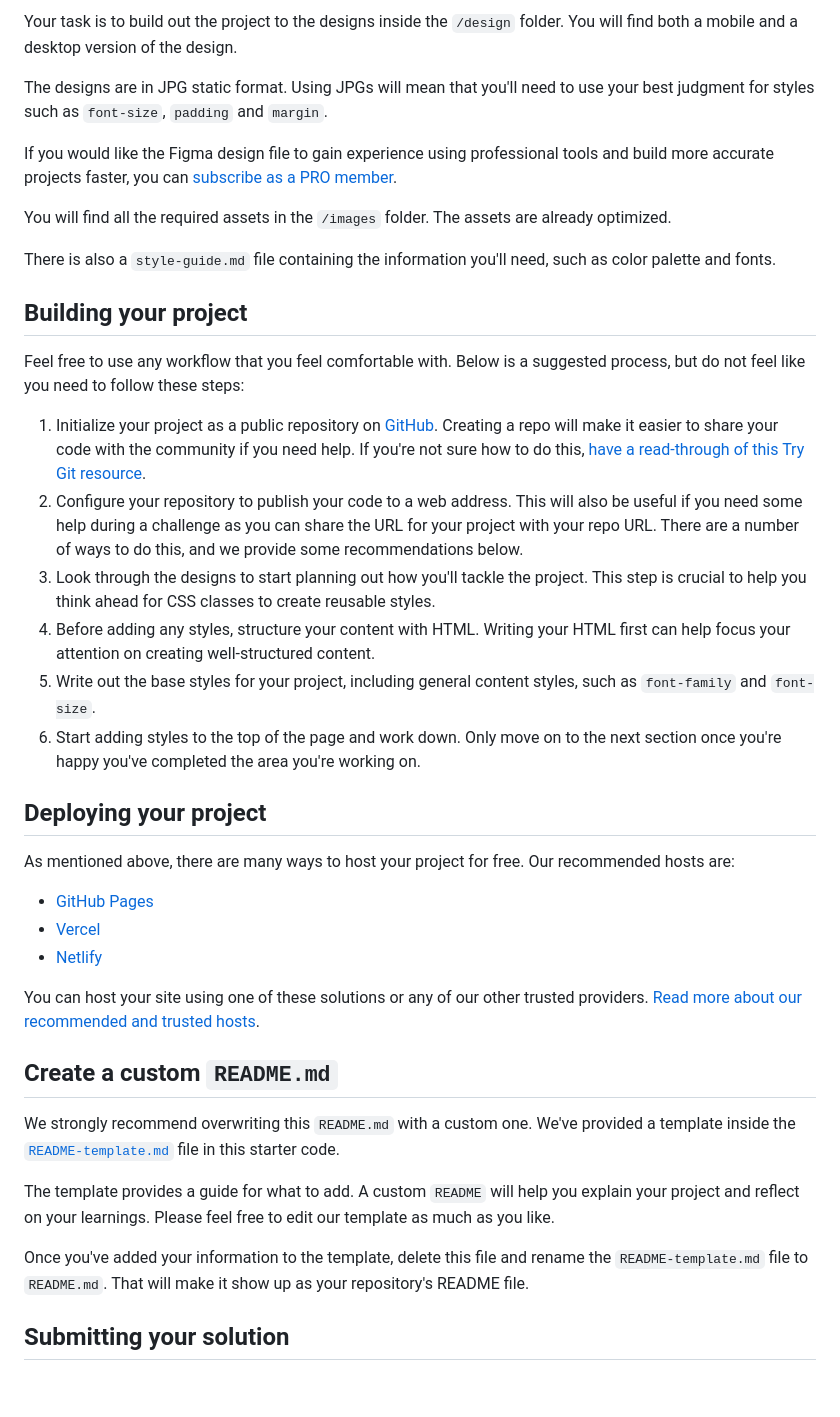
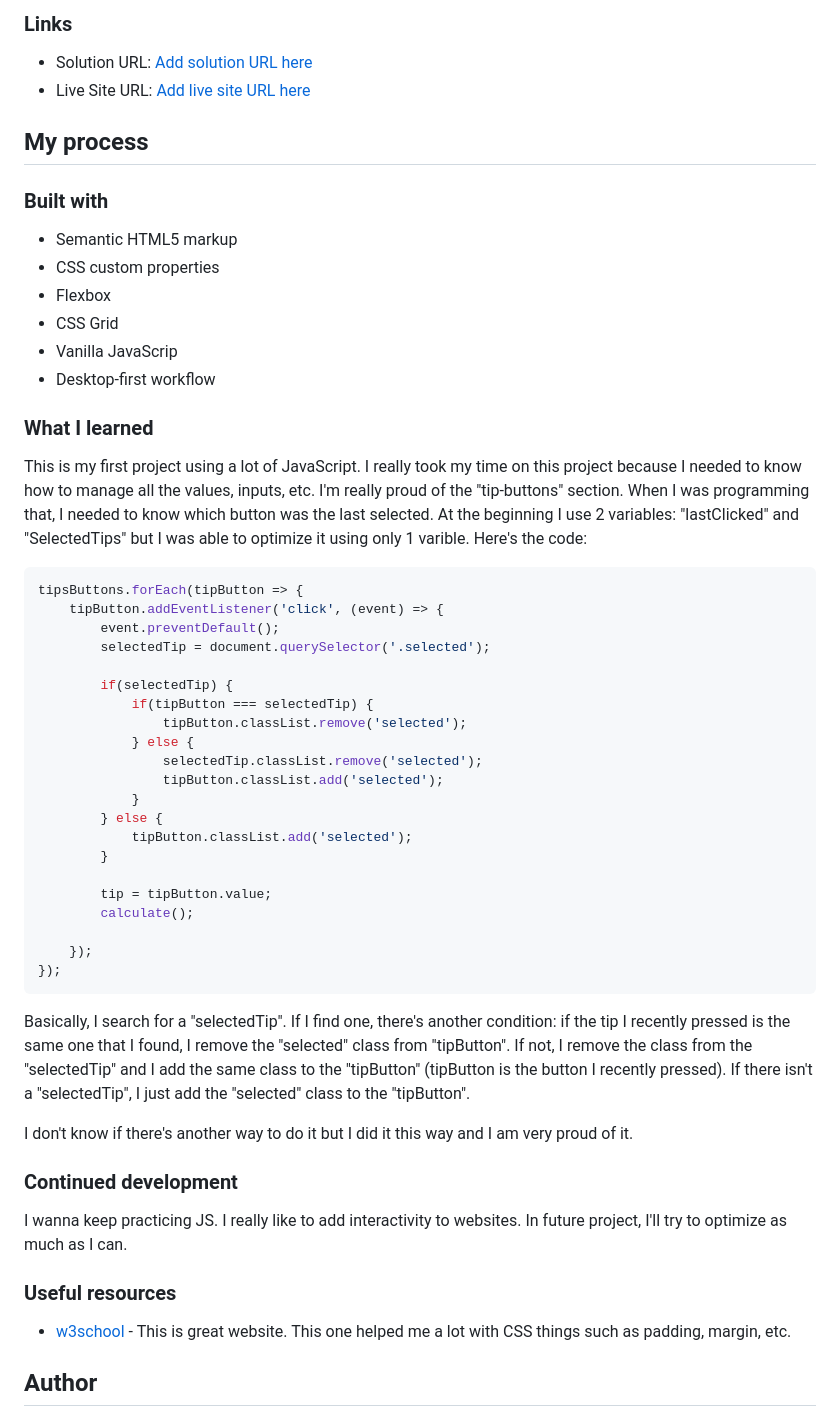
Before and after one commit to SnakeZ115/tip-calculator-app, a Markdown page: README.md, the part around the change printed below. Rendered like a GitHub page; blank space fills up the shorter version.

Commit message:
README modification. live website pending

````diff
--- a/README.md
+++ b/README.md
@@ -28,42 +31,60 @@ Want some support on the challenge? [Join our community](https://www.frontendmen
 
-Your task is to build out the project to the designs inside the `/design` folder. You will find both a mobile and a desktop version of the design.
+### Links
 
-The designs are in JPG static format. Using JPGs will mean that you'll need to use your best judgment for styles such as `font-size`, `padding` and `margin`.
+- Solution URL: [Add solution URL here](https://your-solution-url.com)
+- Live Site URL: [Add live site URL here](https://your-live-site-url.com)
 
-If you would like the Figma design file to gain experience using professional tools and build more accurate projects faster, you can [subscribe as a PRO member](https://www.frontendmentor.io/pro).
+## My process
 
-You will find all the required assets in the `/images` folder. The assets are already optimized.
+### Built with
 
-There is also a `style-guide.md` file containing the information you'll need, such as color palette and fonts.
+- Semantic HTML5 markup
+- CSS custom properties
+- Flexbox
+- CSS Grid
+- Vanilla JavaScrip
+- Desktop-first workflow
 
-## Building your project
+### What I learned
 
-Feel free to use any workflow that you feel comfortable with. Below is a suggested process, but do not feel like you need to follow these steps:
+This is my first project using a lot of JavaScript. I really took my time on this project because I needed to know how to manage all the values, inputs, etc.
+I'm really proud of the "tip-buttons" section. When I was programming that, I needed to know which button was the last selected. At the beginning I use 2 variables:
+"lastClicked" and "SelectedTips" but I was able to optimize it using only 1 varible. Here's the code:
 
-1. Initialize your project as a public repository on [GitHub](https://github.com/). Creating a repo will make it easier to share your code with the community if you need help. If you're not sure how to do this, [have a read-through of this Try Git resource](https://try.github.io/).
-2. Configure your repository to publish your code to a web address. This will also be useful if you need some help during a challenge as you can share the URL for your project with your repo URL. There are a number of ways to do this, and we provide some recommendations below.
-3. Look through the designs to start planning out how you'll tackle the project. This step is crucial to help you think ahead for CSS classes to create reusable styles.
-4. Before adding any styles, structure your content with HTML. Writing your HTML first can help focus your attention on creating well-structured content.
-5. Write out the base styles for your project, including general content styles, such as `font-family` and `font-size`.
-6. Start adding styles to the top of the page and work down. Only move on to the next section once you're happy you've completed the area you're working on.
+```js
+tipsButtons.forEach(tipButton => {
+    tipButton.addEventListener('click', (event) => {
+        event.preventDefault();
+        selectedTip = document.querySelector('.selected');
 
-## Deploying your project
+        if(selectedTip) {
+            if(tipButton === selectedTip) {
+                tipButton.classList.remove('selected');
+            } else {
+                selectedTip.classList.remove('selected');
+                tipButton.classList.add('selected');
+            }
+        } else {
+            tipButton.classList.add('selected');
+        }
 
-As mentioned above, there are many ways to host your project for free. Our recommended hosts are:
+        tip = tipButton.value;
+        calculate();
 
-- [GitHub Pages](https://pages.github.com/)
-- [Vercel](https://vercel.com/)
-- [Netlify](https://www.netlify.com/)
+    });
+});
+```
+Basically, I search for a "selectedTip". If I find one, there's another condition: if the tip I recently pressed is the same one that I found, I remove the "selected" class from "tipButton". If not, I remove the class from the "selectedTip" and I add the same class to the "tipButton" (tipButton is the button I recently pressed). If there isn't a "selectedTip", I just add the "selected" class to the "tipButton".
 
-You can host your site using one of these solutions or any of our other trusted providers. [Read more about our recommended and trusted hosts](https://medium.com/frontend-mentor/frontend-mentor-trusted-hosting-providers-bf000dfebe).
+I don't know if there's another way to do it but I did it this way and I am very proud of it.
 
-## Create a custom `README.md`
+### Continued development
 
-We strongly recommend overwriting this `README.md` with a custom one. We've provided a template inside the [`README-template.md`](./README-template.md) file in this starter code.
+I wanna keep practicing JS. I really like to add interactivity to websites. In future project, I'll try to optimize as much as I can.
 
-The template provides a guide for what to add. A custom `README` will help you explain your project and reflect on your learnings. Please feel free to edit our template as much as you like.
+### Useful resources
 
-Once you've added your information to the template, delete this file and rename the `README-template.md` file to `README.md`. That will make it show up as your repository's README file.
+- [w3school](https://www.w3schools.com) - This is great website. This one helped me a lot with CSS things such as padding, margin, etc.
 
-## Submitting your solution
+## Author
 
````
Also changed, not shown: other parts of README.md (+19 -39 lines), README-template.md (deleted, +0 -112 lines), screenshot.PNG (added).
